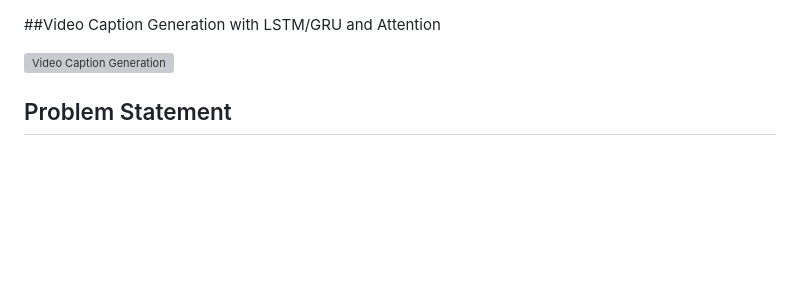
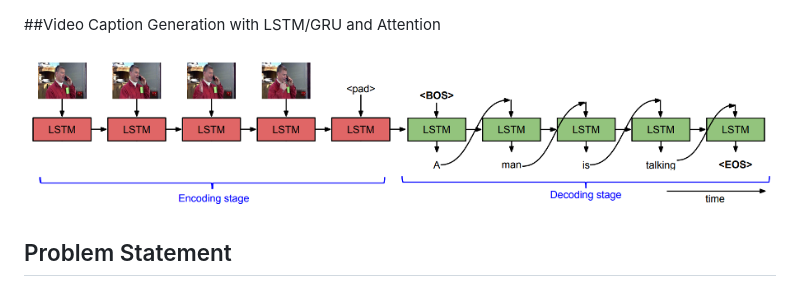
Before and after one commit to srushtitikekar/srushtitikekar, a Markdown page: Video Caption Generation- seq2seq/readm.md, the part around the change. GitHub-like rendering; blank space fills up the shorter version; grey boxes are pictures that could not be loaded.

```diff
--- a/Video Caption Generation- seq2seq/README1.md
+++ b/Video Caption Generation- seq2seq/readm.md
@@ -1,6 +1,6 @@
 ##Video Caption Generation with LSTM/GRU and Attention
 
-![Video Caption Generation](video_caption_generation.png)
+![Video Caption Generation](Picture1.png)
 
 ## Problem Statement
 Developing an automated system for video caption generation, where given a short video as input, the system generates a descriptive caption that accurately depicts the content of the video. This task involves addressing several challenges including the variability in video attributes (such as objects and actions), the variable length of input/output sequences, and the need to produce coherent and relevant captions.
```
